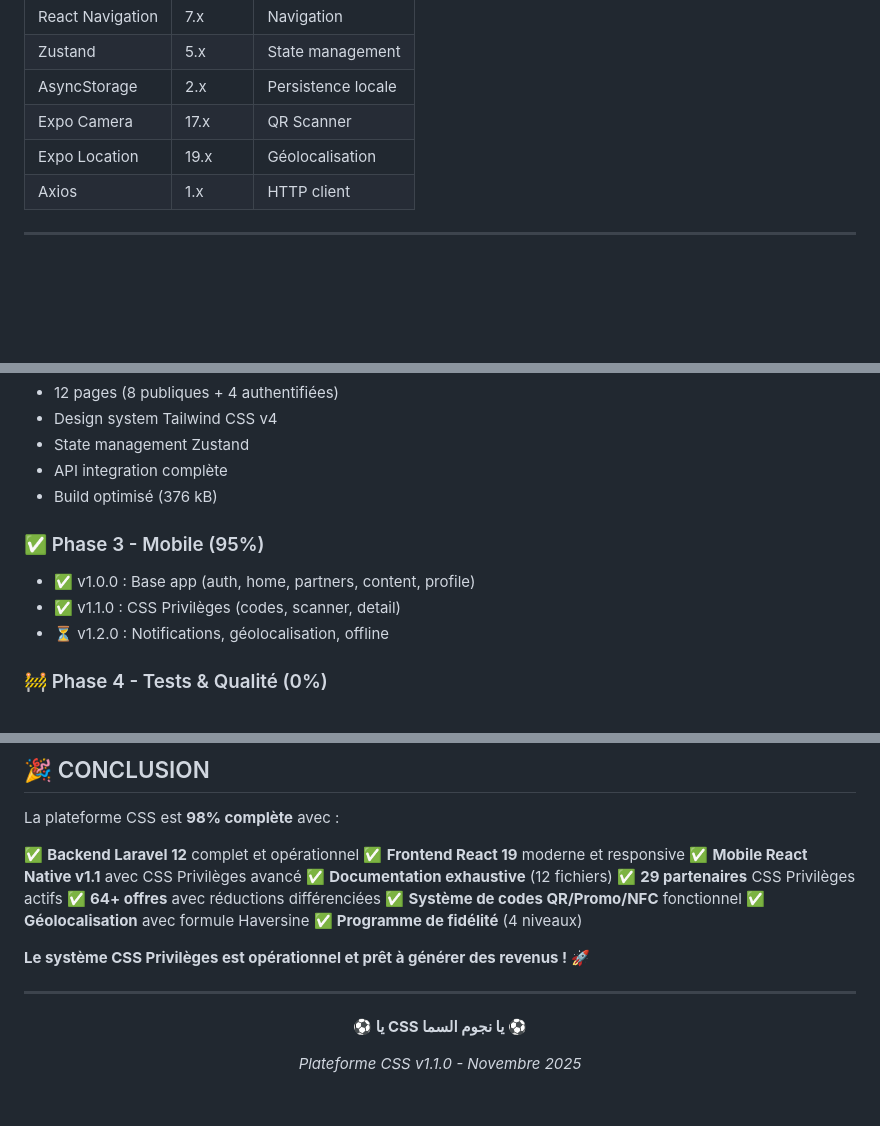
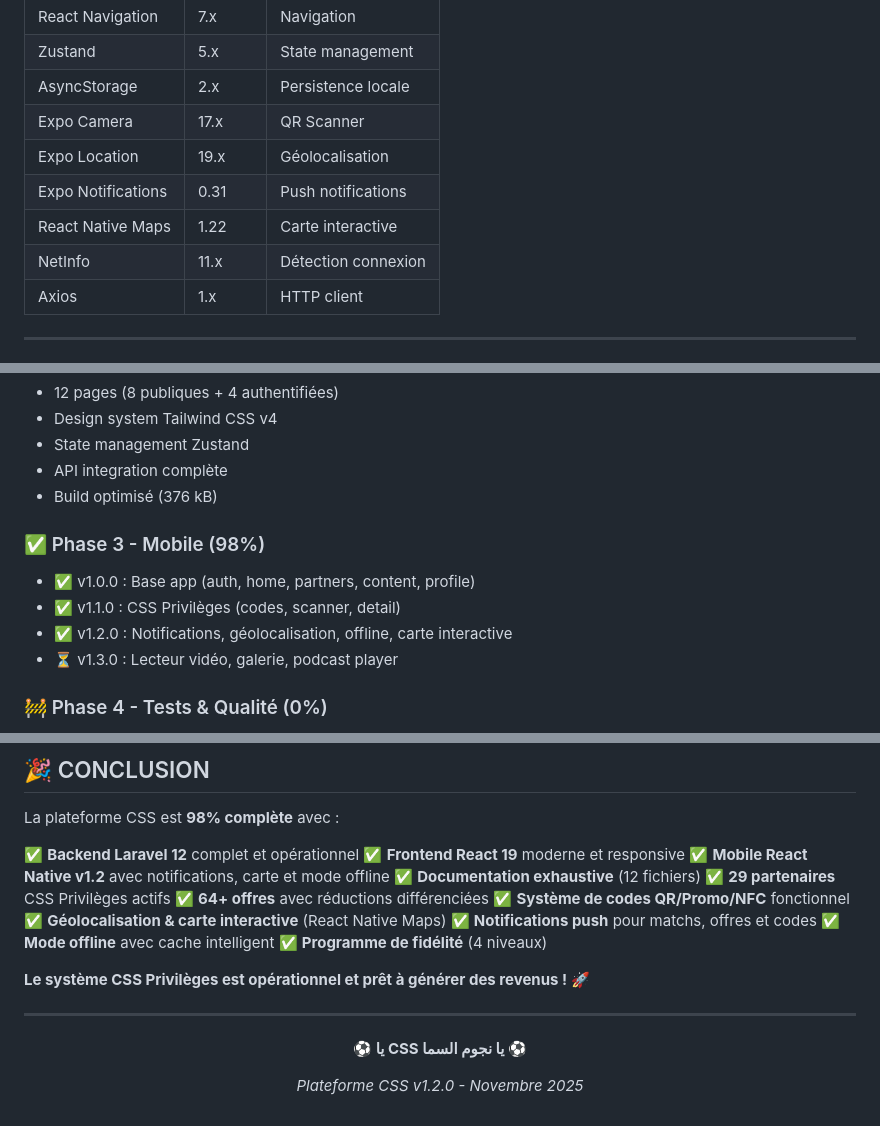
Before and after one commit to haythemsaa/css, a Markdown page: RECAPITULATIF_AJOUTS_CSS.md, 3 parts joined by grey strips. Drawn GitHub-style; blank space fills up the shorter version.

```diff
--- a/RECAPITULATIF_AJOUTS_CSS.md
+++ b/RECAPITULATIF_AJOUTS_CSS.md
@@ -355,6 +395,9 @@ Créer une plateforme de fidélisation pour les supporters du CSS avec un systè
 | AsyncStorage | 2.x | Persistence locale |
 | Expo Camera | 17.x | QR Scanner |
 | Expo Location | 19.x | Géolocalisation |
+| Expo Notifications | 0.31 | Push notifications |
+| React Native Maps | 1.22 | Carte interactive |
+| NetInfo | 11.x | Détection connexion |
 | Axios | 1.x | HTTP client |
 
 ---
@@ -375,10 +418,11 @@ Créer une plateforme de fidélisation pour les supporters du CSS avec un systè
 - API integration complète
 - Build optimisé (376 kB)
 
-### ✅ Phase 3 - Mobile (95%)
+### ✅ Phase 3 - Mobile (98%)
 - ✅ v1.0.0 : Base app (auth, home, partners, content, profile)
 - ✅ v1.1.0 : CSS Privilèges (codes, scanner, detail)
-- ⏳ v1.2.0 : Notifications, géolocalisation, offline
+- ✅ v1.2.0 : Notifications, géolocalisation, offline, carte interactive
+- ⏳ v1.3.0 : Lecteur vidéo, galerie, podcast player
 
 ### 🚧 Phase 4 - Tests & Qualité (0%)
 - [ ] Tests unitaires (Models, Controllers)
@@ -480,12 +524,14 @@ La plateforme CSS est **98% complète** avec :
 
 ✅ **Backend Laravel 12** complet et opérationnel
 ✅ **Frontend React 19** moderne et responsive
-✅ **Mobile React Native v1.1** avec CSS Privilèges avancé
+✅ **Mobile React Native v1.2** avec notifications, carte et mode offline
 ✅ **Documentation exhaustive** (12 fichiers)
 ✅ **29 partenaires** CSS Privilèges actifs
 ✅ **64+ offres** avec réductions différenciées
 ✅ **Système de codes QR/Promo/NFC** fonctionnel
-✅ **Géolocalisation** avec formule Haversine
+✅ **Géolocalisation & carte interactive** (React Native Maps)
+✅ **Notifications push** pour matchs, offres et codes
+✅ **Mode offline** avec cache intelligent
 ✅ **Programme de fidélité** (4 niveaux)
 
 **Le système CSS Privilèges est opérationnel et prêt à générer des revenus !** 🚀
@@ -496,6 +542,6 @@ La plateforme CSS est **98% complète** avec :
 
 **⚽ يا CSS يا نجوم السما ⚽**
 
-*Plateforme CSS v1.1.0 - Novembre 2025*
+*Plateforme CSS v1.2.0 - Novembre 2025*
 
 </div>
```
Also changed, not shown: other parts of RECAPITULATIF_AJOUTS_CSS.md (+48 -8 lines), 1 other file.
